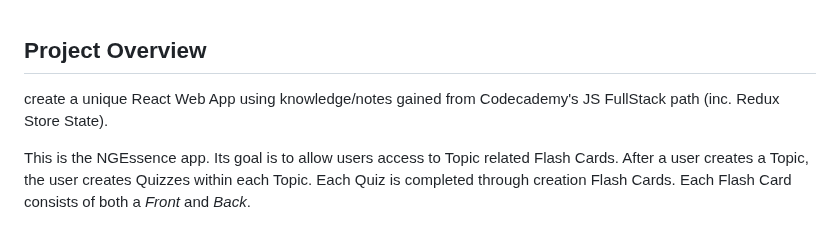
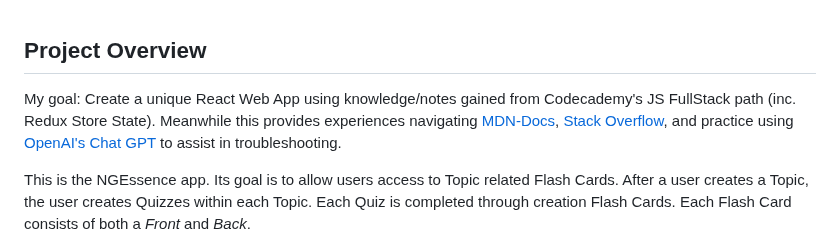
Before and after one commit to pete08/ngessence-v3, a Markdown page: README.md, the part around the change. Drawn GitHub-style.

```diff
--- a/README.md
+++ b/README.md
@@ -1,5 +1,5 @@
 ## Project Overview
-create a unique React Web App using knowledge/notes gained from Codecademy's JS FullStack path (inc. Redux Store State).
+My goal: Create a unique React Web App using knowledge/notes gained from Codecademy's JS FullStack path (inc. Redux Store State). Meanwhile this provides experiences navigating [MDN-Docs](https://developer.mozilla.org/en-US/docs/Web/JavaScript), [Stack Overflow](https://stackoverflow.com/), and practice using [OpenAI's Chat GPT](https://openai.com/blog/chatgpt) to assist in troubleshooting.
 
 This is the NGEssence app. Its goal is to allow users access to Topic related Flash Cards. After a user creates a Topic, the user creates Quizzes within each Topic. Each Quiz is completed through creation Flash Cards. Each Flash Card consists of both a *Front* and *Back*.
 
```
